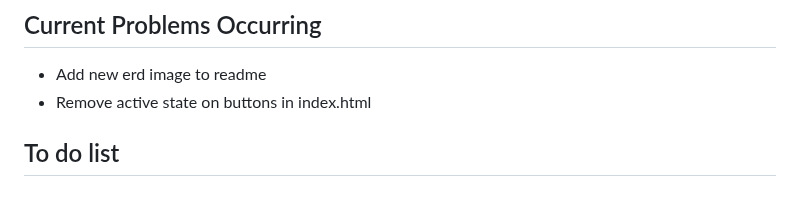
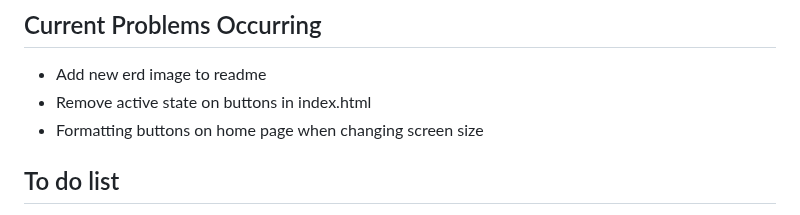
Before and after one commit to cjphawes/restaurant-booking-system, a Markdown page: README.md, the part around the change. Rendered like a GitHub page.

Commit message:
docs:add to problems list

```diff
--- a/README.md
+++ b/README.md
@@ -21,6 +21,7 @@ This is KUIDAORE. A luxury Japanese restaurant based in Malibu, California.
 ## Current Problems Occurring
 - Add new erd image to readme
 - Remove active state on buttons in index.html
+- Formatting buttons on home page when changing screen size
 
 ## To do list
 
```
